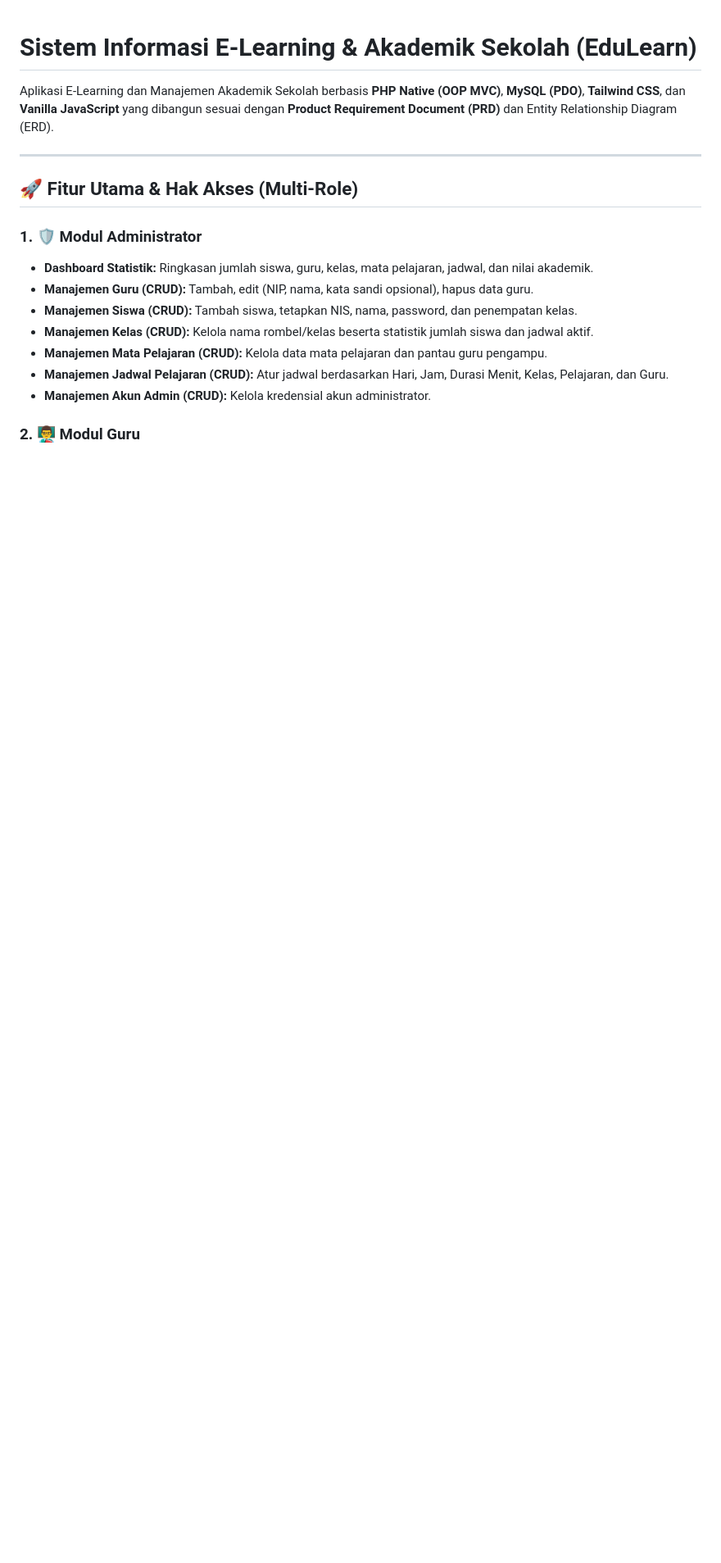
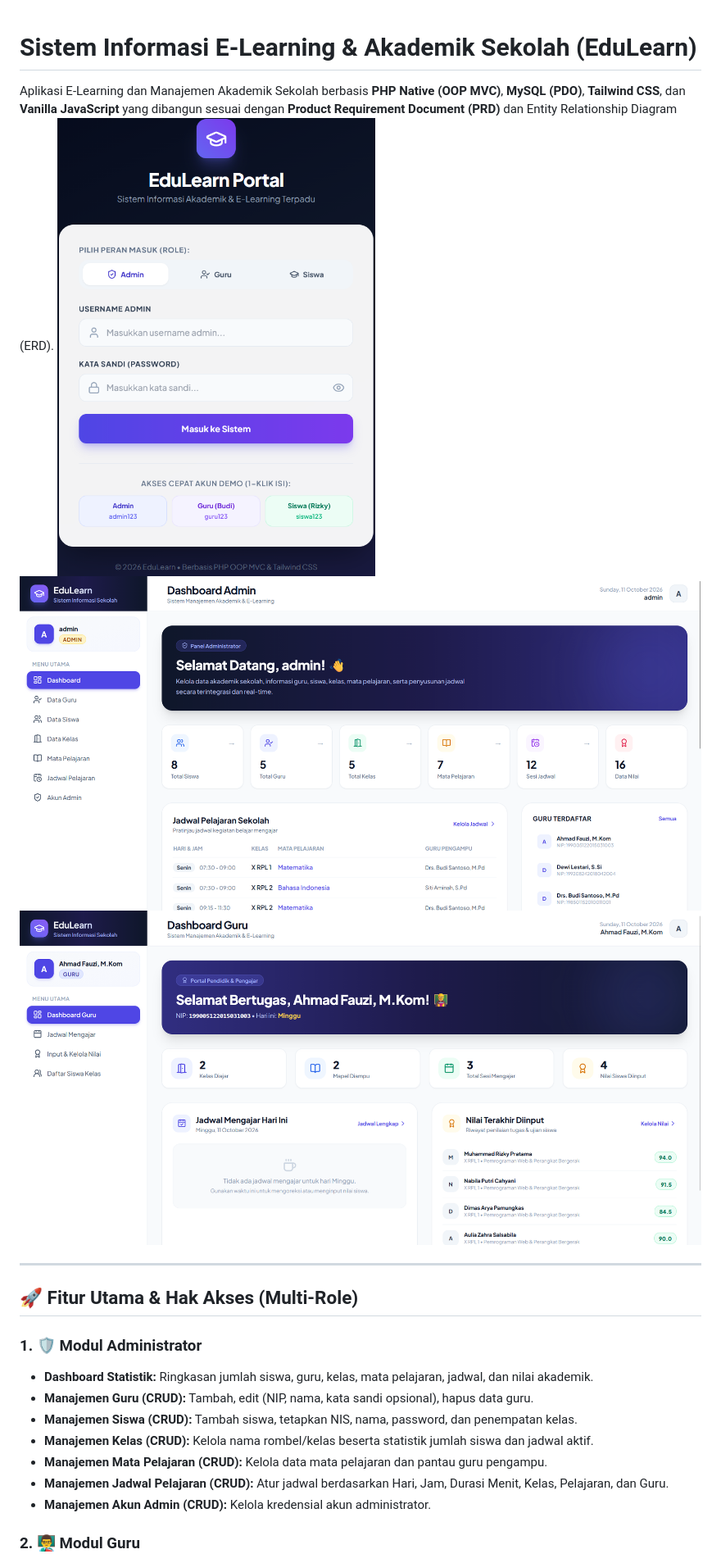
Before and after one commit to wiramatajaya/e_learning, a Markdown page: README.md, the part around the change. Shown at 82% size. Rendered like a GitHub page; pictures changed too: demo/dashboard_admin.png (added), demo/dashboard_guru.png (added), demo/login.png (added); blank space fills up the shorter version.

```diff
--- a/README.md
+++ b/README.md
@@ -1,6 +1,9 @@
 # Sistem Informasi E-Learning & Akademik Sekolah (EduLearn)
 
 Aplikasi E-Learning dan Manajemen Akademik Sekolah berbasis **PHP Native (OOP MVC)**, **MySQL (PDO)**, **Tailwind CSS**, dan **Vanilla JavaScript** yang dibangun sesuai dengan **Product Requirement Document (PRD)** dan Entity Relationship Diagram (ERD).
+![Login ](demo/login.png)
+![Dashboard Admin ](demo/dashboard_admin.png)
+![Dashboard Admin ](demo/dashboard_guru.png)
 
 ---
 
```
Also changed, not shown: demo/dashboard_siswa.png (added), demo/image copy.png (added), demo/image.png (added).
